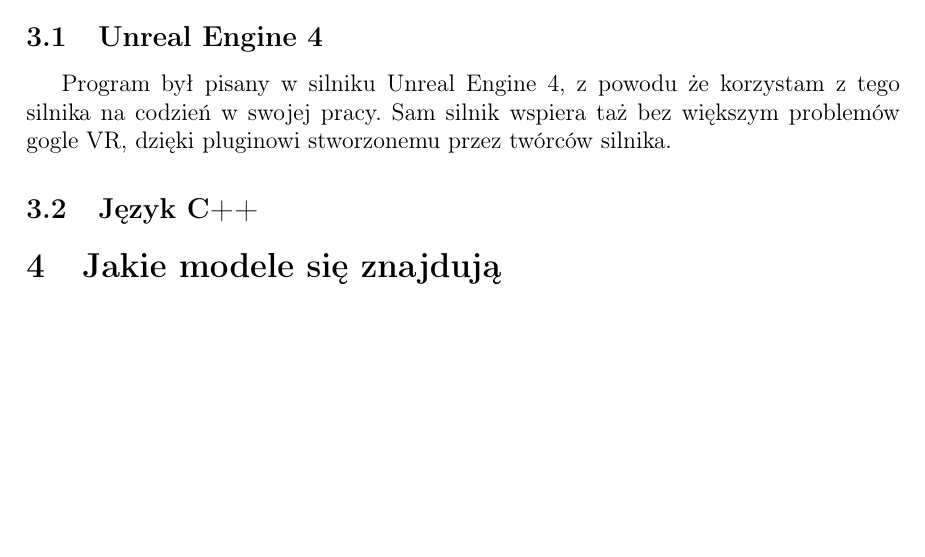
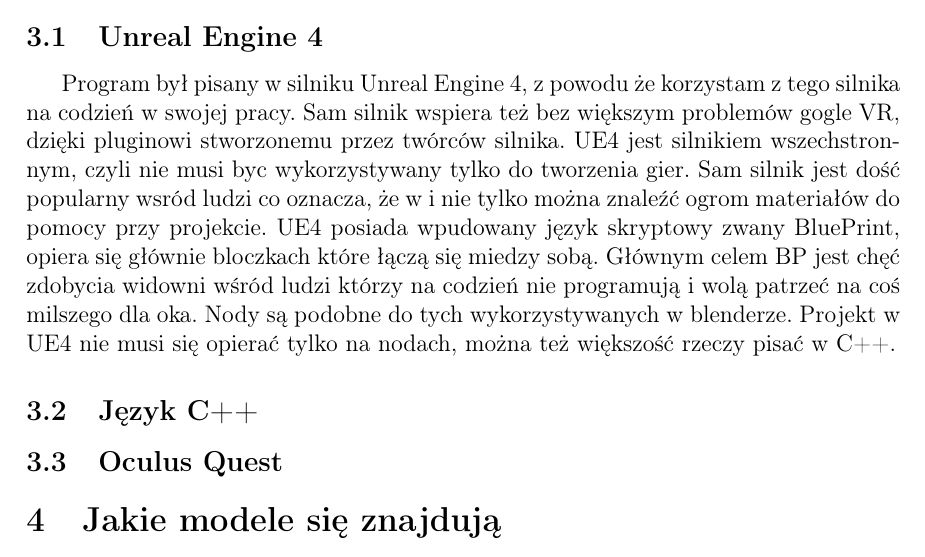
Before and after one commit to marcinu456/PracaInzynierska, a LaTeX document (dyplomWFAMarcinPietrzak.tex): part of page 8 of 9, cut so that both start at the same text, the shorter picture padded with empty space. Compiled offline with pdfLaTeX.

Commit message:
Powolne pisanie wasrstwy programistycznej

```diff
--- a/dyplomWFAMarcinPietrzak.tex
+++ b/dyplomWFAMarcinPietrzak.tex
@@ -254,12 +254,13 @@
 
 \subsection{Unreal Engine 4}
 
-Program był pisany w silniku Unreal Engine 4, z powodu że korzystam z tego silnika na codzień w swojej pracy. Sam silnik wspiera taż bez większym problemów gogle VR, dzięki pluginowi stworzonemu przez twórców silnika.
+Program był pisany w silniku Unreal Engine 4, z powodu że korzystam z tego silnika na codzień w swojej pracy. Sam silnik wspiera też bez większym problemów gogle VR, dzięki pluginowi stworzonemu przez twórców silnika. UE4 jest silnikiem wszechstronnym, czyli nie musi byc wykorzystywany tylko do tworzenia gier. Sam silnik jest dość popularny wsród ludzi co oznacza, że w  i nie tylko można znaleźć ogrom materiałów do pomocy przy projekcie. UE4 posiada wpudowany język skryptowy zwany BluePrint, opiera się głównie bloczkach które łączą się miedzy sobą. Głównym celem BP jest chęć zdobycia widowni wśród ludzi którzy na codzień nie programują i wolą patrzeć na coś milszego dla oka. Nody są podobne do tych wykorzystywanych w blenderze. Projekt w UE4 nie musi się opierać tylko na nodach, można też większość rzeczy pisać w C++.
 
 \subsection{Język C++}
 
 
 
+\subsection{Oculus Quest}
 
 
 
```
Also changed, not shown: dyplomWFAMarcinPietrzak.pdf, 1 other file.
